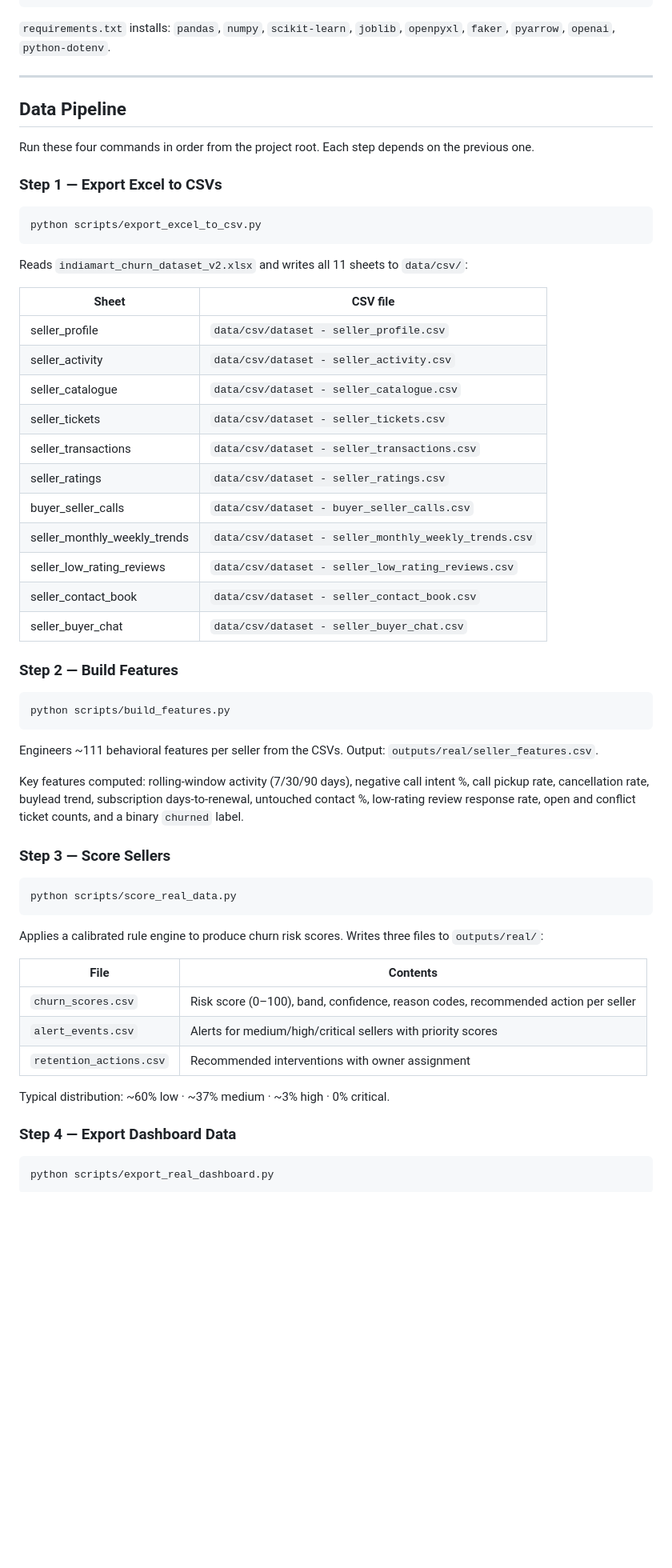
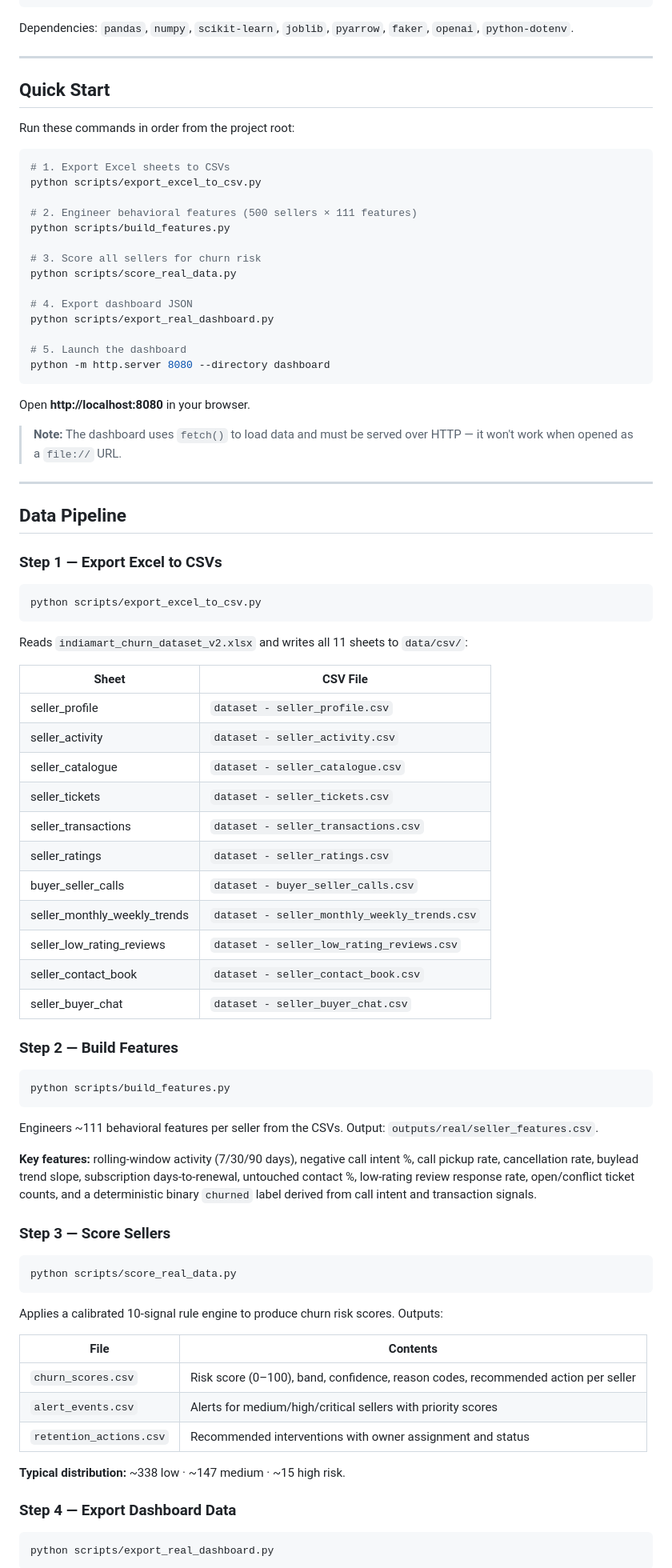
Before and after one commit to SlowLearnerEng/Churn-Early-Warning-System, a Markdown page: README.md, the part around one of its changes. Shown at 80% size. Drawn GitHub-style; blank space fills up the shorter version.

````diff
--- a/README.md
+++ b/README.md
@@ -60,13 +62,38 @@ python -m http.server ──► http://localhost:8765
 pip install -r requirements.txt
 ```
 
-`requirements.txt` installs: `pandas`, `numpy`, `scikit-learn`, `joblib`, `openpyxl`, `faker`, `pyarrow`, `openai`, `python-dotenv`.
+Dependencies: `pandas`, `numpy`, `scikit-learn`, `joblib`, `pyarrow`, `faker`, `openai`, `python-dotenv`.
+
+---
+
+## Quick Start
+
+Run these commands in order from the project root:
+
+```bash
+# 1. Export Excel sheets to CSVs
+python scripts/export_excel_to_csv.py
+
+# 2. Engineer behavioral features (500 sellers × 111 features)
+python scripts/build_features.py
+
+# 3. Score all sellers for churn risk
+python scripts/score_real_data.py
+
+# 4. Export dashboard JSON
+python scripts/export_real_dashboard.py
+
+# 5. Launch the dashboard
+python -m http.server 8080 --directory dashboard
+```
+
+Open **http://localhost:8080** in your browser.
+
+> **Note:** The dashboard uses `fetch()` to load data and must be served over HTTP — it won't work when opened as a `file://` URL.
 
 ---
 
 ## Data Pipeline
-
-Run these four commands in order from the project root. Each step depends on the previous one.
 
 ### Step 1 — Export Excel to CSVs
 
@@ -76,19 +103,19 @@ python scripts/export_excel_to_csv.py
 
 Reads `indiamart_churn_dataset_v2.xlsx` and writes all 11 sheets to `data/csv/`:
 
-| Sheet | CSV file |
-| --- | --- |
-| seller_profile | `data/csv/dataset - seller_profile.csv` |
-| seller_activity | `data/csv/dataset - seller_activity.csv` |
-| seller_catalogue | `data/csv/dataset - seller_catalogue.csv` |
-| seller_tickets | `data/csv/dataset - seller_tickets.csv` |
-| seller_transactions | `data/csv/dataset - seller_transactions.csv` |
-| seller_ratings | `data/csv/dataset - seller_ratings.csv` |
-| buyer_seller_calls | `data/csv/dataset - buyer_seller_calls.csv` |
-| seller_monthly_weekly_trends | `data/csv/dataset - seller_monthly_weekly_trends.csv` |
-| seller_low_rating_reviews | `data/csv/dataset - seller_low_rating_reviews.csv` |
-| seller_contact_book | `data/csv/dataset - seller_contact_book.csv` |
-| seller_buyer_chat | `data/csv/dataset - seller_buyer_chat.csv` |
+| Sheet | CSV File |
+|---|---|
+| seller_profile | `dataset - seller_profile.csv` |
+| seller_activity | `dataset - seller_activity.csv` |
+| seller_catalogue | `dataset - seller_catalogue.csv` |
+| seller_tickets | `dataset - seller_tickets.csv` |
+| seller_transactions | `dataset - seller_transactions.csv` |
+| seller_ratings | `dataset - seller_ratings.csv` |
+| buyer_seller_calls | `dataset - buyer_seller_calls.csv` |
+| seller_monthly_weekly_trends | `dataset - seller_monthly_weekly_trends.csv` |
+| seller_low_rating_reviews | `dataset - seller_low_rating_reviews.csv` |
+| seller_contact_book | `dataset - seller_contact_book.csv` |
+| seller_buyer_chat | `dataset - seller_buyer_chat.csv` |
 
 ### Step 2 — Build Features
 
@@ -98,7 +125,7 @@ python scripts/build_features.py
 
 Engineers ~111 behavioral features per seller from the CSVs. Output: `outputs/real/seller_features.csv`.
 
-Key features computed: rolling-window activity (7/30/90 days), negative call intent %, call pickup rate, cancellation rate, buylead trend, subscription days-to-renewal, untouched contact %, low-rating review response rate, open and conflict ticket counts, and a binary `churned` label.
+**Key features:** rolling-window activity (7/30/90 days), negative call intent %, call pickup rate, cancellation rate, buylead trend slope, subscription days-to-renewal, untouched contact %, low-rating review response rate, open/conflict ticket counts, and a deterministic binary `churned` label derived from call intent and transaction signals.
 
 ### Step 3 — Score Sellers
 
@@ -106,15 +133,15 @@ Key features computed: rolling-window activity (7/30/90 days), negative call int
 python scripts/score_real_data.py
 ```
 
-Applies a calibrated rule engine to produce churn risk scores. Writes three files to `outputs/real/`:
+Applies a calibrated 10-signal rule engine to produce churn risk scores. Outputs:
 
 | File | Contents |
-| --- | --- |
+|---|---|
 | `churn_scores.csv` | Risk score (0–100), band, confidence, reason codes, recommended action per seller |
 | `alert_events.csv` | Alerts for medium/high/critical sellers with priority scores |
-| `retention_actions.csv` | Recommended interventions with owner assignment |
+| `retention_actions.csv` | Recommended interventions with owner assignment and status |
 
-Typical distribution: ~60% low · ~37% medium · ~3% high · 0% critical.
+**Typical distribution:** ~338 low · ~147 medium · ~15 high risk.
 
 ### Step 4 — Export Dashboard Data
 
````
Also changed, not shown: other parts of README.md (+157 -126 lines).
